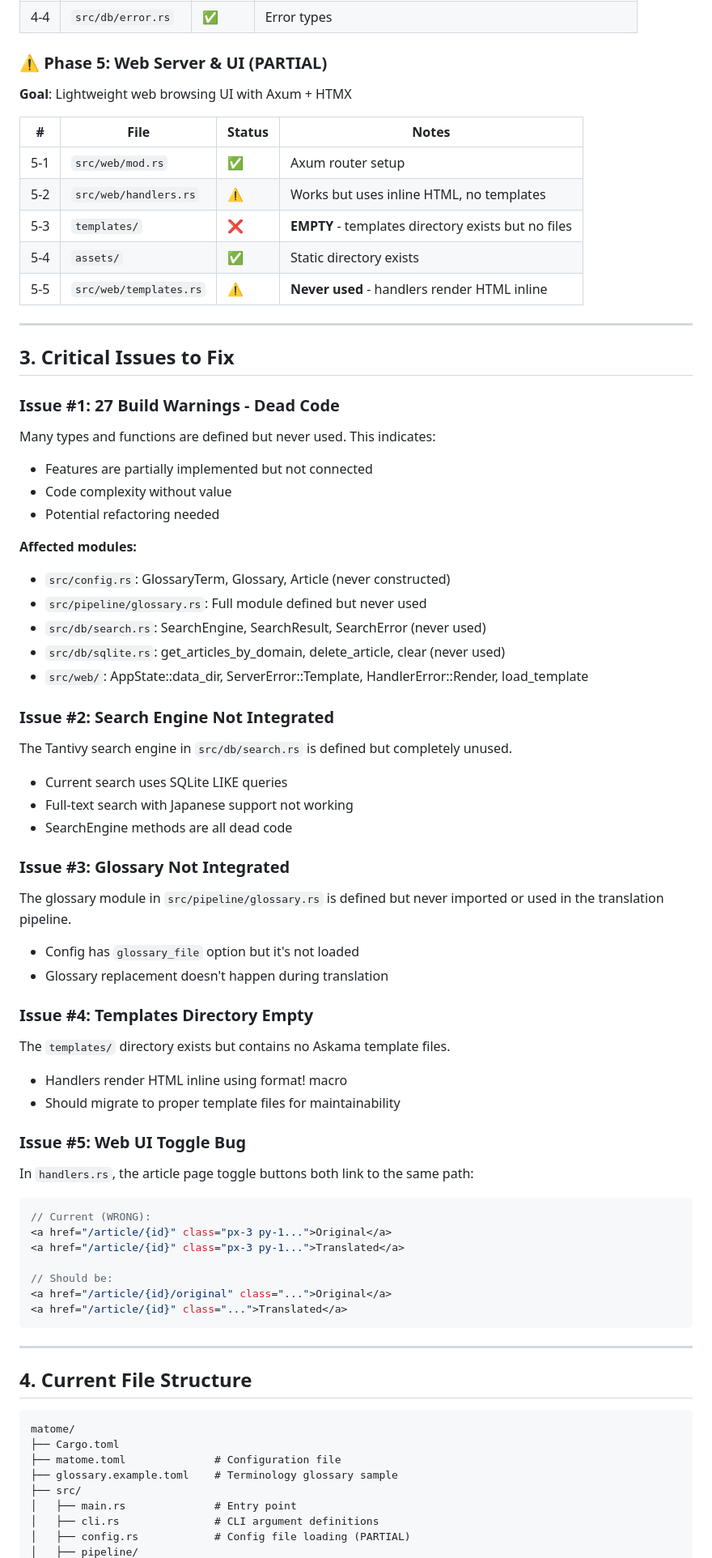
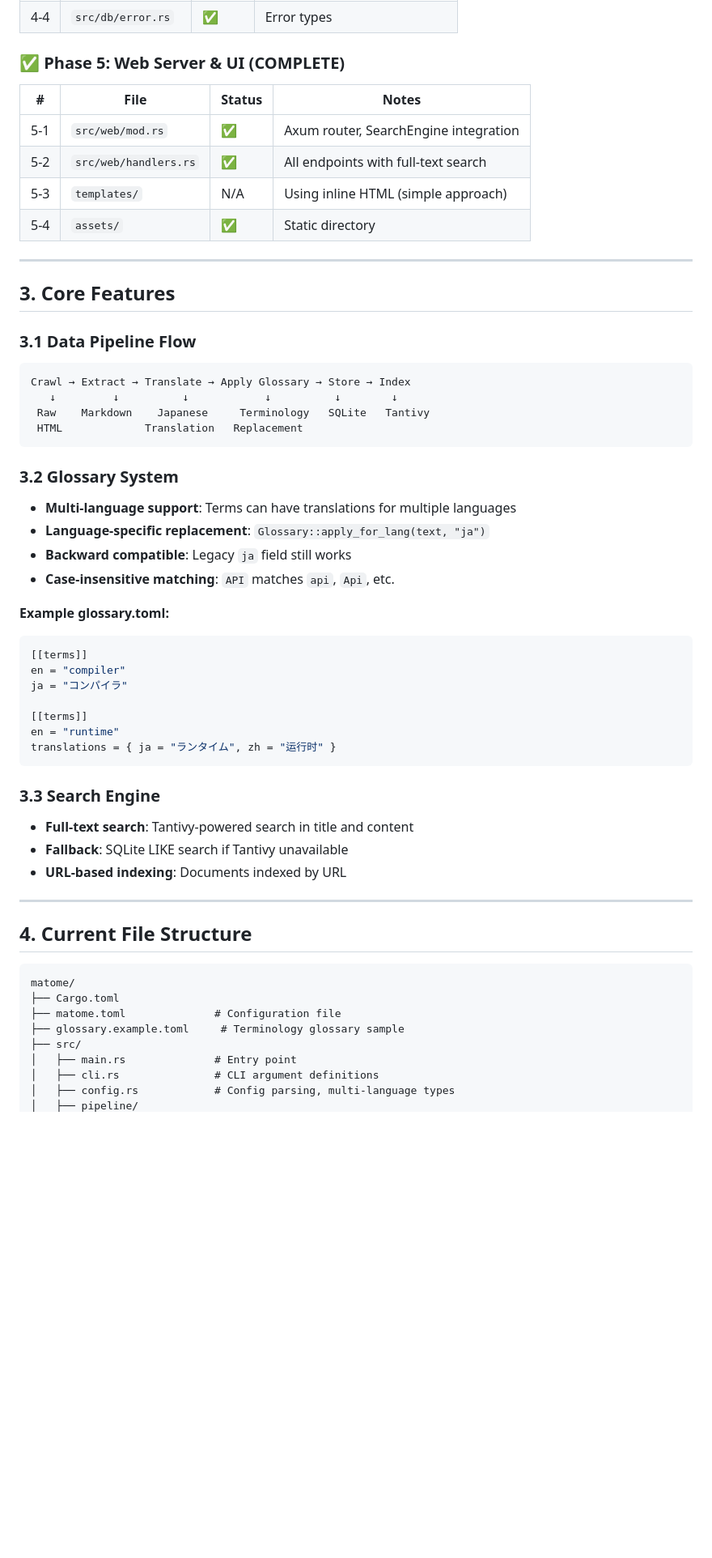
Before and after one commit to ragman53/matome, a Markdown page: PLAN.md, the part around one of its changes. Shown at 81% size. GitHub-like rendering; blank space fills up the shorter version.

````diff
--- a/PLAN.md
+++ b/PLAN.md
@@ -77,66 +66,50 @@
 | 4-4 | `src/db/error.rs` | ✅ | Error types |
 
-### ⚠️ Phase 5: Web Server & UI (PARTIAL)
-
-**Goal**: Lightweight web browsing UI with Axum + HTMX
+### ✅ Phase 5: Web Server & UI (COMPLETE)
 
 | # | File | Status | Notes |
 |---|------|--------|-------|
-| 5-1 | `src/web/mod.rs` | ✅ | Axum router setup |
-| 5-2 | `src/web/handlers.rs` | ⚠️ | Works but uses inline HTML, no templates |
-| 5-3 | `templates/` | ❌ | **EMPTY** - templates directory exists but no files |
-| 5-4 | `assets/` | ✅ | Static directory exists |
-| 5-5 | `src/web/templates.rs` | ⚠️ | **Never used** - handlers render HTML inline |
+| 5-1 | `src/web/mod.rs` | ✅ | Axum router, SearchEngine integration |
+| 5-2 | `src/web/handlers.rs` | ✅ | All endpoints with full-text search |
+| 5-3 | `templates/` | N/A | Using inline HTML (simple approach) |
+| 5-4 | `assets/` | ✅ | Static directory |
 
 ---
 
-## 3. Critical Issues to Fix
+## 3. Core Features
 
-### Issue #1: 27 Build Warnings - Dead Code
+### 3.1 Data Pipeline Flow
 
-Many types and functions are defined but never used. This indicates:
-- Features are partially implemented but not connected
-- Code complexity without value
-- Potential refactoring needed
+```
+Crawl → Extract → Translate → Apply Glossary → Store → Index
+   ↓         ↓          ↓            ↓          ↓        ↓
+ Raw    Markdown    Japanese     Terminology   SQLite   Tantivy
+ HTML             Translation   Replacement
+```
 
-**Affected modules:**
-- `src/config.rs`: GlossaryTerm, Glossary, Article (never constructed)
-- `src/pipeline/glossary.rs`: Full module defined but never used
-- `src/db/search.rs`: SearchEngine, SearchResult, SearchError (never used)
-- `src/db/sqlite.rs`: get_articles_by_domain, delete_article, clear (never used)
-- `src/web/`: AppState::data_dir, ServerError::Template, HandlerError::Render, load_template
+### 3.2 Glossary System
 
-### Issue #2: Search Engine Not Integrated
+- **Multi-language support**: Terms can have translations for multiple languages
+- **Language-specific replacement**: `Glossary::apply_for_lang(text, "ja")`
+- **Backward compatible**: Legacy `ja` field still works
+- **Case-insensitive matching**: `API` matches `api`, `Api`, etc.
 
-The Tantivy search engine in `src/db/search.rs` is defined but completely unused.
-- Current search uses SQLite LIKE queries
-- Full-text search with Japanese support not working
-- SearchEngine methods are all dead code
+**Example glossary.toml:**
+```toml
+[[terms]]
+en = "compiler"
+ja = "コンパイラ"
 
-### Issue #3: Glossary Not Integrated
+[[terms]]
+en = "runtime"
+translations = { ja = "ランタイム", zh = "运行时" }
+```
 
-The glossary module in `src/pipeline/glossary.rs` is defined but never imported or used in the translation pipeline.
-- Config has `glossary_file` option but it's not loaded
-- Glossary replacement doesn't happen during translation
+### 3.3 Search Engine
 
-### Issue #4: Templates Directory Empty
-
-The `templates/` directory exists but contains no Askama template files.
-- Handlers render HTML inline using format! macro
-- Should migrate to proper template files for maintainability
-
-### Issue #5: Web UI Toggle Bug
-
-In `handlers.rs`, the article page toggle buttons both link to the same path:
-```rust
-// Current (WRONG):
-<a href="/article/{id}" class="px-3 py-1...">Original</a>
-<a href="/article/{id}" class="px-3 py-1...">Translated</a>
-
-// Should be:
-<a href="/article/{id}/original" class="...">Original</a>
-<a href="/article/{id}" class="...">Translated</a>
-```
+- **Full-text search**: Tantivy-powered search in title and content
+- **Fallback**: SQLite LIKE search if Tantivy unavailable
+- **URL-based indexing**: Documents indexed by URL
 
 ---
 
@@ -146,9 +119,9 @@ In `handlers.rs`, the article page toggle buttons both link to the same path:
 matome/
 ├── Cargo.toml
 ├── matome.toml              # Configuration file
-├── glossary.example.toml    # Terminology glossary sample
+├── glossary.example.toml     # Terminology glossary sample
 ├── src/
 │   ├── main.rs              # Entry point
 │   ├── cli.rs               # CLI argument definitions
-│   ├── config.rs            # Config file loading (PARTIAL)
+│   ├── config.rs            # Config parsing, multi-language types
 │   ├── pipeline/
````
Also changed, not shown: other parts of PLAN.md (+68 -67 lines), TODO.md (+104 -97 lines).
